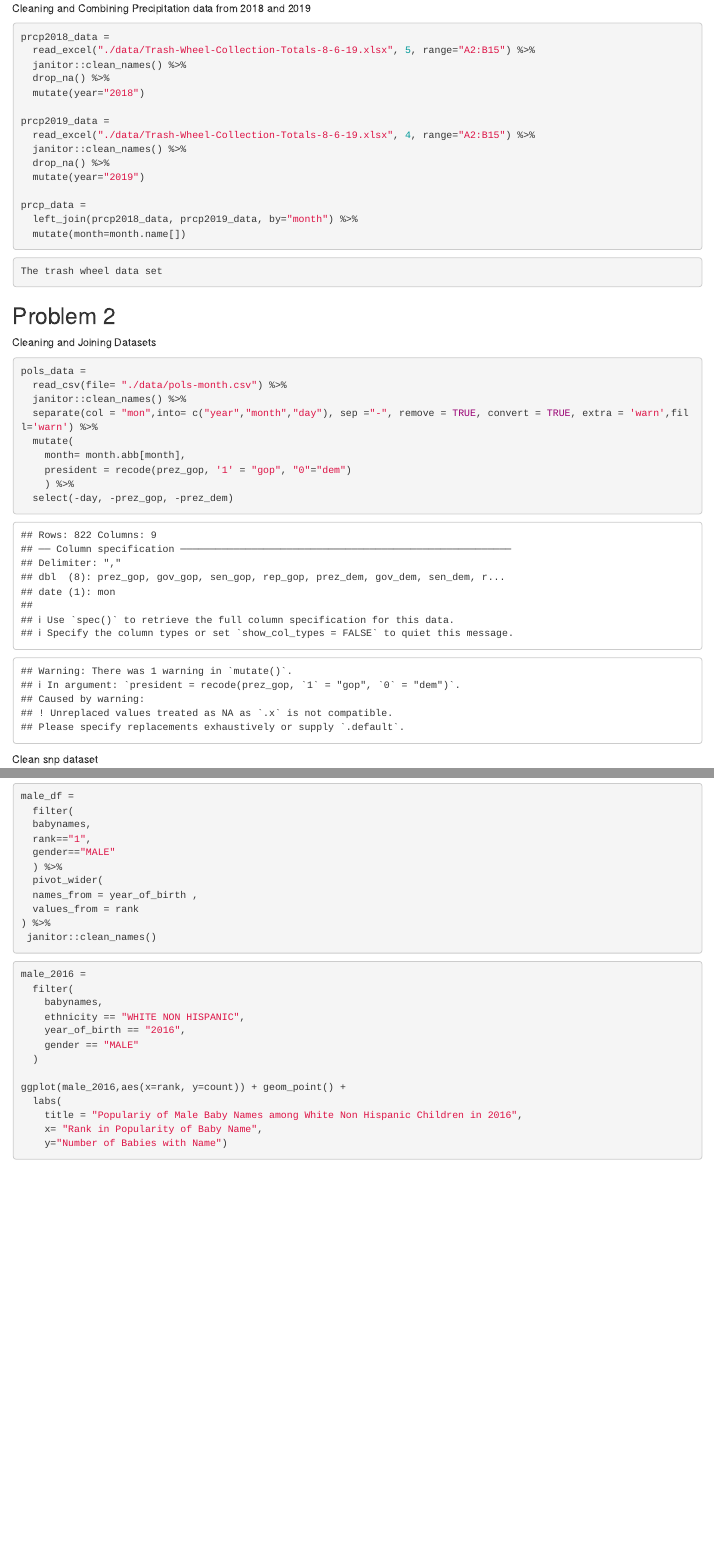
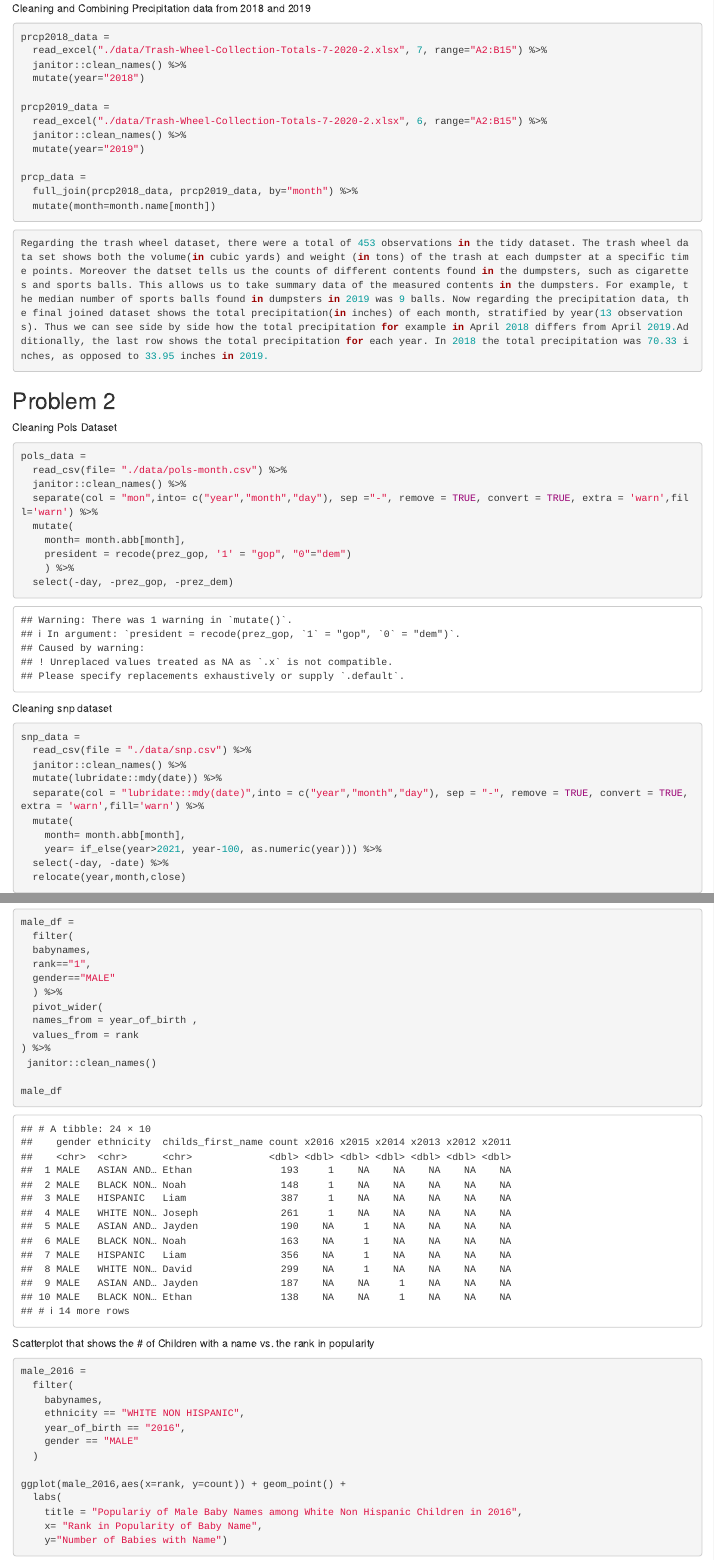
Before and after one commit to arajann/p8105_hw2_ar4173, an R Markdown document (p8105_hw2_ar4173.Rmd): the page in a window 1100 px wide, from 860 px down before the commit and from 540 px down after it, so that both start at the same text, and a second part further down, joined at a grey line. Rendered offline with R 4.5, knitr and Pandoc, with nearby package versions; column names are cleaned by a stand-in for the janitor package.

Commit message:
Final Edits of Homework 2

````diff
--- a/p8105_hw2_ar4173.Rmd
+++ b/p8105_hw2_ar4173.Rmd
@@ -33,33 +38,31 @@ Cleaning and Combining Precipitation data from 2018 and 2019
 
 ```{r}
 prcp2018_data =
-  read_excel("./data/Trash-Wheel-Collection-Totals-8-6-19.xlsx", 5, range="A2:B15") %>%
+  read_excel("./data/Trash-Wheel-Collection-Totals-7-2020-2.xlsx", 7, range="A2:B15") %>%
   janitor::clean_names() %>%
-  drop_na() %>%
   mutate(year="2018")
 
 prcp2019_data =
-  read_excel("./data/Trash-Wheel-Collection-Totals-8-6-19.xlsx", 4, range="A2:B15") %>%
+  read_excel("./data/Trash-Wheel-Collection-Totals-7-2020-2.xlsx", 6, range="A2:B15") %>%
   janitor::clean_names() %>%
-  drop_na() %>%
   mutate(year="2019")
 
 prcp_data =
-  left_join(prcp2018_data, prcp2019_data, by="month") %>%
-  mutate(month=month.name[])
+  full_join(prcp2018_data, prcp2019_data, by="month") %>%
+  mutate(month=month.name[month])
 
 ```
 
 
 ```{r eval=FALSE}
-The trash wheel data set
+Regarding the trash wheel dataset, there were a total of 453 observations in the tidy dataset. The trash wheel data set shows both the volume(in cubic yards) and weight (in tons) of the trash at each dumpster at a specific time points. Moreover the datset tells us the counts of different contents found in the dumpsters, such as cigarettes and sports balls. This allows us to take summary data of the measured contents in the dumpsters. For example, the median number of sports balls found in dumpsters in 2019 was 9 balls. Now regarding the precipitation data, the final joined dataset shows the total precipitation(in inches) of each month, stratified by year(13 observations). Thus we can see side by side how the total precipitation for example in April 2018 differs from April 2019.Additionally, the last row shows the total precipitation for each year. In 2018 the total precipitation was 70.33 inches, as opposed to 33.95 inches in 2019.
 ```
 
 ## Problem 2
 
-Cleaning and Joining Datasets
+Cleaning Pols Dataset
 
-```{r}
+```{r message=FALSE}
 pols_data =
   read_csv(file= "./data/pols-month.csv") %>%
   janitor::clean_names() %>%
@@ -72,9 +75,9 @@ pols_data =
 
 ```
 
-Clean snp dataset
+Cleaning snp dataset
 
-```{r}
+```{r message=FALSE}
 snp_data =
   read_csv(file = "./data/snp.csv") %>%
   janitor::clean_names() %>%
@@ -158,7 +166,10 @@ male_df =
 ) %>%
  janitor::clean_names()
 
+male_df
 ```
+
+Scatterplot that shows the # of Children with a name vs.  the rank in popularity
 
 ```{r}
 male_2016 =
````
Also changed, not shown: data/Trash-Wheel-Collection-Totals-7-2020-2.xlsx (added), p8105_hw2_ar4173.html, p8105_hw2_ar4173.Rmd (34 more changed lines).
